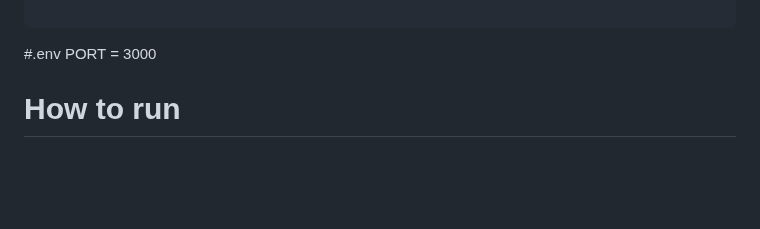
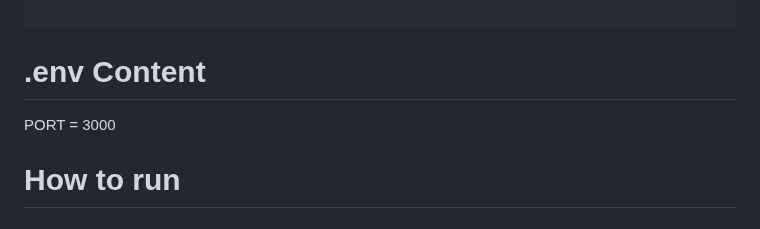
Before and after one commit to kaushikshivam970/product-recommendations, a Markdown page: README.md, the part around the change. Rendered like a GitHub page; blank space fills up the shorter version.

`````diff
--- a/README.md
+++ b/README.md
@@ -106,7 +106,7 @@ README.md
 
 ````
 
-#.env
+# .env Content
 PORT = 3000
 
 
`````
